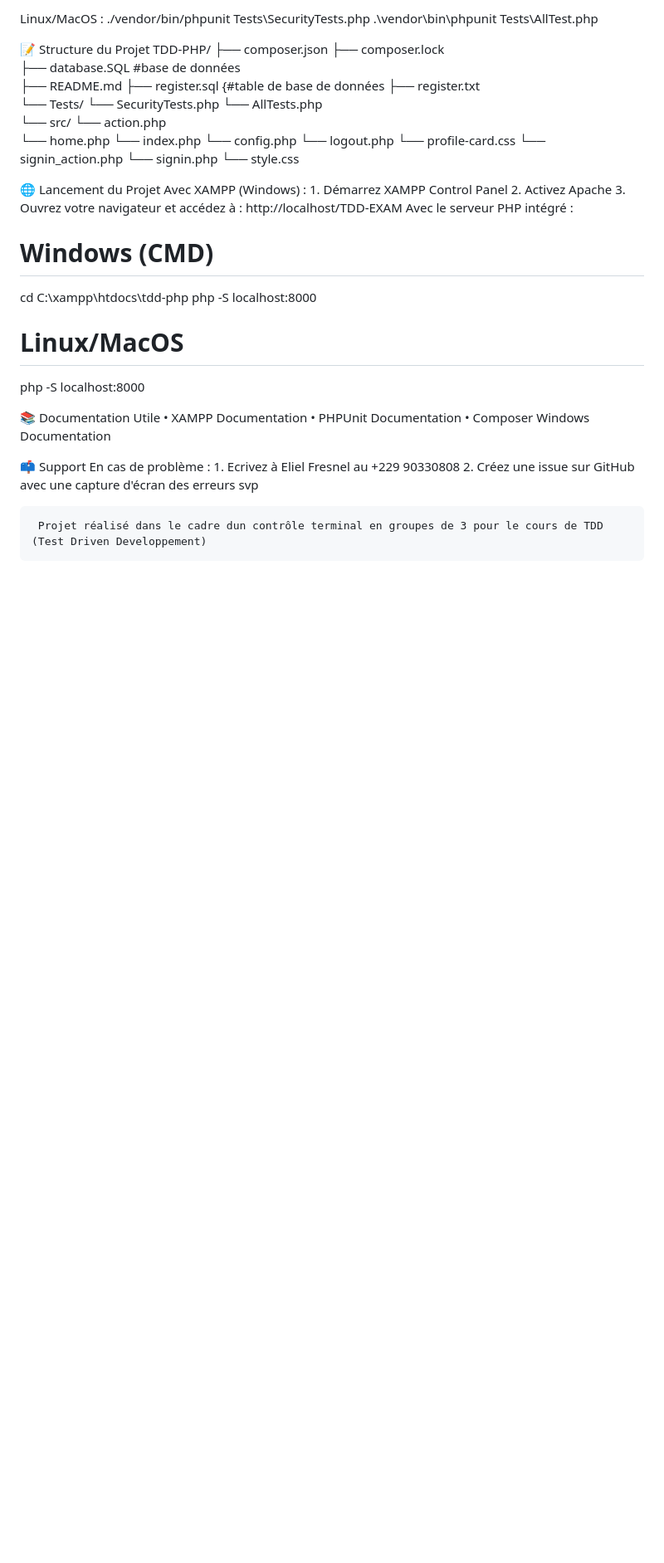
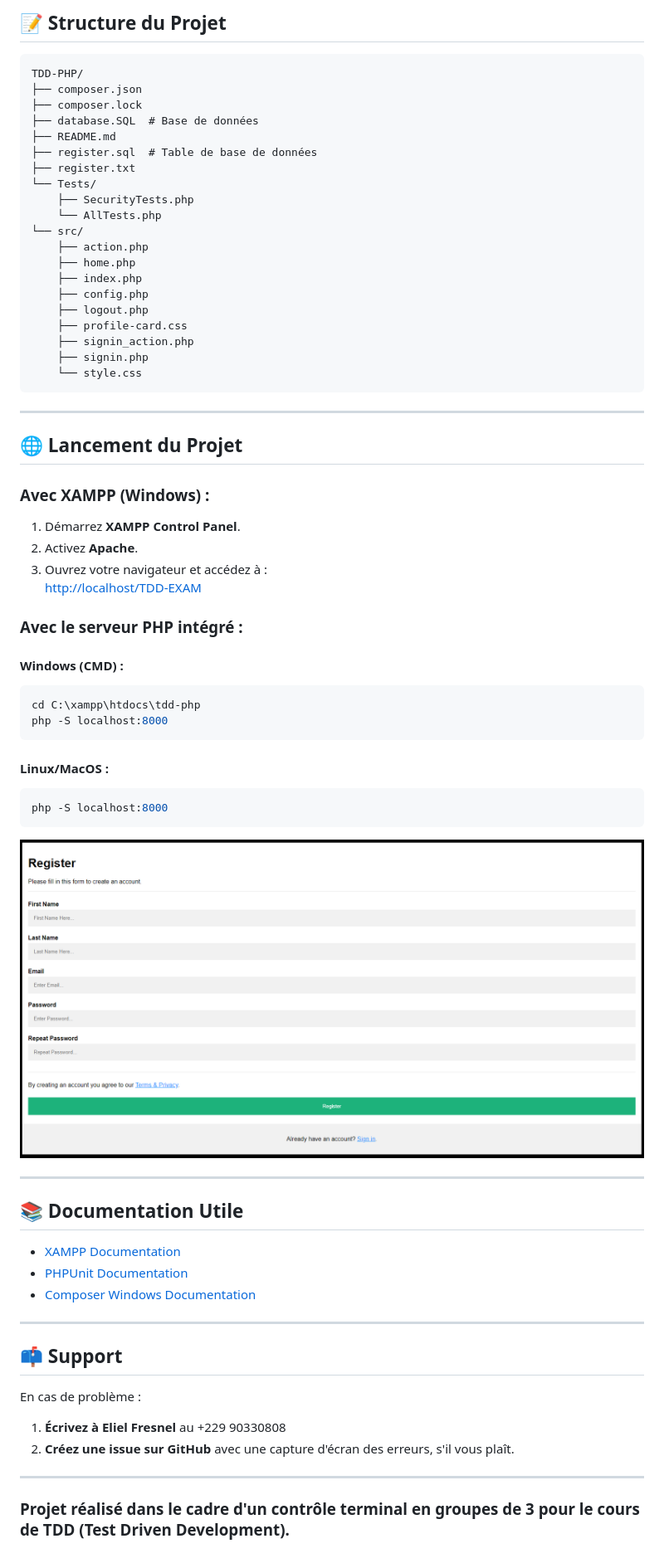
Before and after one commit to elielfresnel/TDD-EXAM, a Markdown page: README.md, the part around the change printed below. Shown: that part at 83% size. Drawn GitHub-style; blank space fills up the shorter version.

````diff
--- a/README.md
+++ b/README.md
@@ -72,73 +105,68 @@ Pour un test spécifique :
 
-Linux/MacOS :
-./vendor/bin/phpunit Tests\SecurityTests.php
-.\vendor\bin\phpunit Tests\AllTest.php
+## 📝 Structure du Projet
 
-
-
-📝 Structure du Projet
+```
 TDD-PHP/
 ├── composer.json
 ├── composer.lock
-├── database.SQL  #base de données
+├── database.SQL  # Base de données
 ├── README.md
-├── register.sql {#table de base de données
+├── register.sql  # Table de base de données
 ├── register.txt
 └── Tests/
-    └── SecurityTests.php
+    ├── SecurityTests.php
     └── AllTests.php
 └── src/
-    └── action.php
-    └── home.php
-    └── index.php
-    └── config.php
-    └── logout.php
-    └── profile-card.css
-    └── signin_action.php
-    └── signin.php
+    ├── action.php
+    ├── home.php
+    ├── index.php
+    ├── config.php
+    ├── logout.php
+    ├── profile-card.css
+    ├── signin_action.php
+    ├── signin.php
     └── style.css
+```
 
+---
 
+## 🌐 Lancement du Projet
 
+### Avec XAMPP (Windows) :
+1. Démarrez **XAMPP Control Panel**.
+2. Activez **Apache**.
+3. Ouvrez votre navigateur et accédez à :
+    [http://localhost/TDD-EXAM](http://localhost/TDD-EXAM)
 
-
-
-🌐 Lancement du Projet
-Avec XAMPP (Windows) :
-    1. Démarrez XAMPP Control Panel
-    2. Activez Apache
-    3. Ouvrez votre navigateur et accédez à :
-http://localhost/TDD-EXAM
-Avec le serveur PHP intégré :
-# Windows (CMD)
+### Avec le serveur PHP intégré :
+#### Windows (CMD) :
+```bash
 cd C:\xampp\htdocs\tdd-php
 php -S localhost:8000
+```
 
-# Linux/MacOS
+#### Linux/MacOS :
+```bash
 php -S localhost:8000
+```
 
+![Screenshot](./Screenshot_7.png)
 
+---
 
+## 📚 Documentation Utile
+- [XAMPP Documentation](https://www.apachefriends.org/docs/)
+- [PHPUnit Documentation](https://phpunit.de/)
+- [Composer Windows Documentation](https://getcomposer.org/doc/00-intro.md)
 
+---
 
+## 📫 Support
 
+En cas de problème :
+1. **Écrivez à Eliel Fresnel** au +229 90330808
+2. **Créez une issue sur GitHub** avec une capture d'écran des erreurs, s'il vous plaît.
 
-📚 Documentation Utile
-    • XAMPP Documentation
-    • PHPUnit Documentation
-    • Composer Windows Documentation
+---
 
-
-
-
-
-📫 Support
-En cas de problème :
-    1. Ecrivez à Eliel Fresnel au +229 90330808
-    2. Créez une issue sur GitHub avec une capture d'écran des erreurs svp
-
-
-
-
-
-     Projet réalisé dans le cadre dun contrôle terminal en groupes de 3 pour le cours de TDD (Test Driven Developpement)
+### Projet réalisé dans le cadre d'un contrôle terminal en groupes de 3 pour le cours de **TDD (Test Driven Development)**.
````
Also changed, not shown: other parts of README.md (+86 -53 lines).
